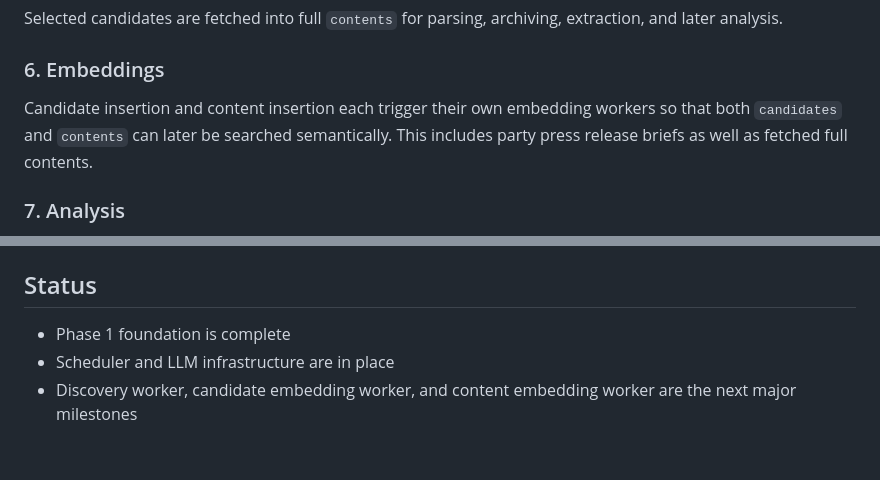
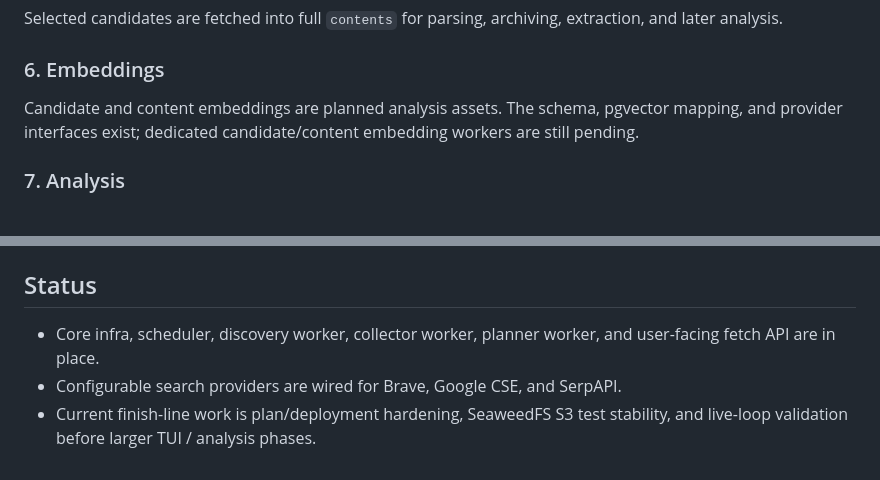
Before and after one commit to ChiaYuChang/prism, a Markdown page: README.md, 2 parts joined by grey strips. Rendered like a GitHub page.

```diff
--- a/README.md
+++ b/README.md
@@ -44,7 +44,7 @@ Selected candidates are fetched into full `contents` for parsing, archiving, ext
 
 ### 6. Embeddings
 
-Candidate insertion and content insertion each trigger their own embedding workers so that both `candidates` and `contents` can later be searched semantically. This includes party press release briefs as well as fetched full contents.
+Candidate and content embeddings are planned analysis assets. The schema, pgvector mapping, and provider interfaces exist; dedicated candidate/content embedding workers are still pending.
 
 ### 7. Analysis
 
@@ -106,6 +106,6 @@ This is commonly described as `F-T-(S||P)`.
 
 ## Status
 
-- Phase 1 foundation is complete
-- Scheduler and LLM infrastructure are in place
-- Discovery worker, candidate embedding worker, and content embedding worker are the next major milestones
+- Core infra, scheduler, discovery worker, collector worker, planner worker, and user-facing fetch API are in place.
+- Configurable search providers are wired for Brave, Google CSE, and SerpAPI.
+- Current finish-line work is plan/deployment hardening, SeaweedFS S3 test stability, and live-loop validation before larger TUI / analysis phases.
```
Also changed, not shown: docs/plan/done.md (+15 -0 lines), docs/plan/todo.md (+1 -1 lines).
